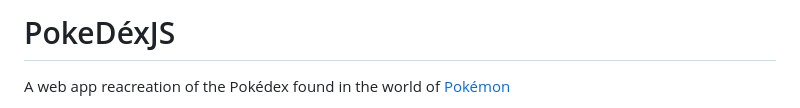
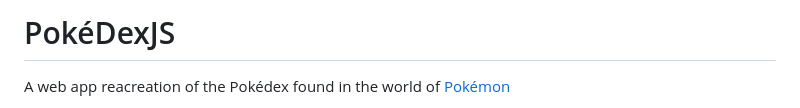
Before and after one commit to JohnHTConner/PokeDexJS, a Markdown page: README.md, the part around the change. GitHub-like rendering.

```diff
--- a/README.md
+++ b/README.md
@@ -1,4 +1,4 @@
-# PokeDéxJS
+# PokéDexJS
 A web app reacreation of the Pokédex found in the world of [Pokémon](https://www.pokemon.com/uk)
 
 The web app has two different pages, one for searching through the index of Pokémon by either scrolling, or searching them by their unique number. The other page is for viewing the chosen Pokémons stats, showing statistics such as the Pokemon's height, weight, moves, HP etc.
```
